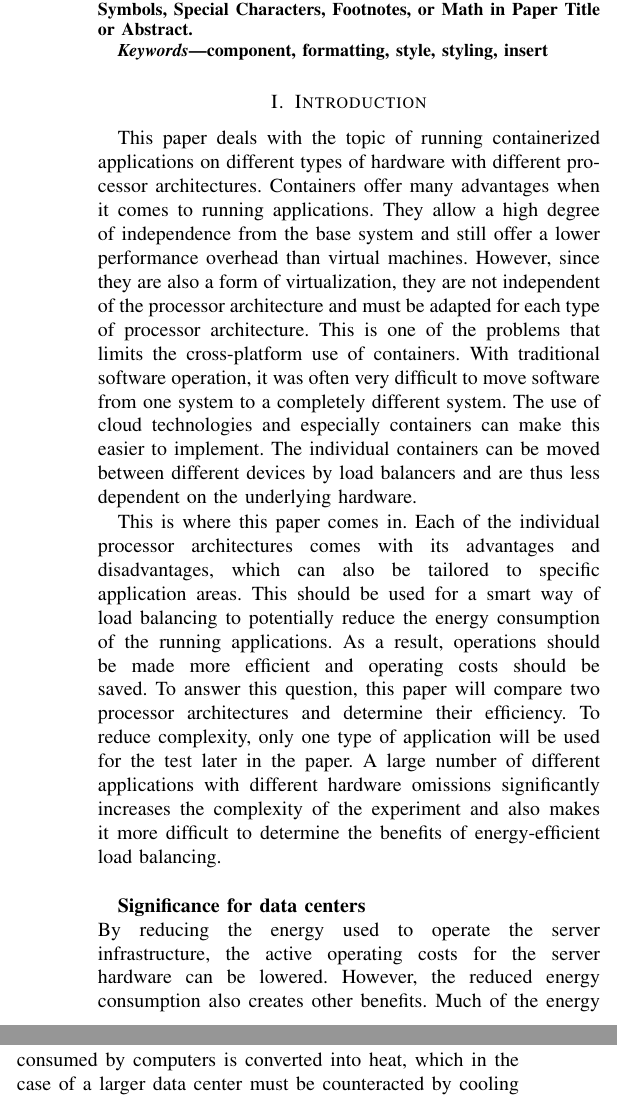
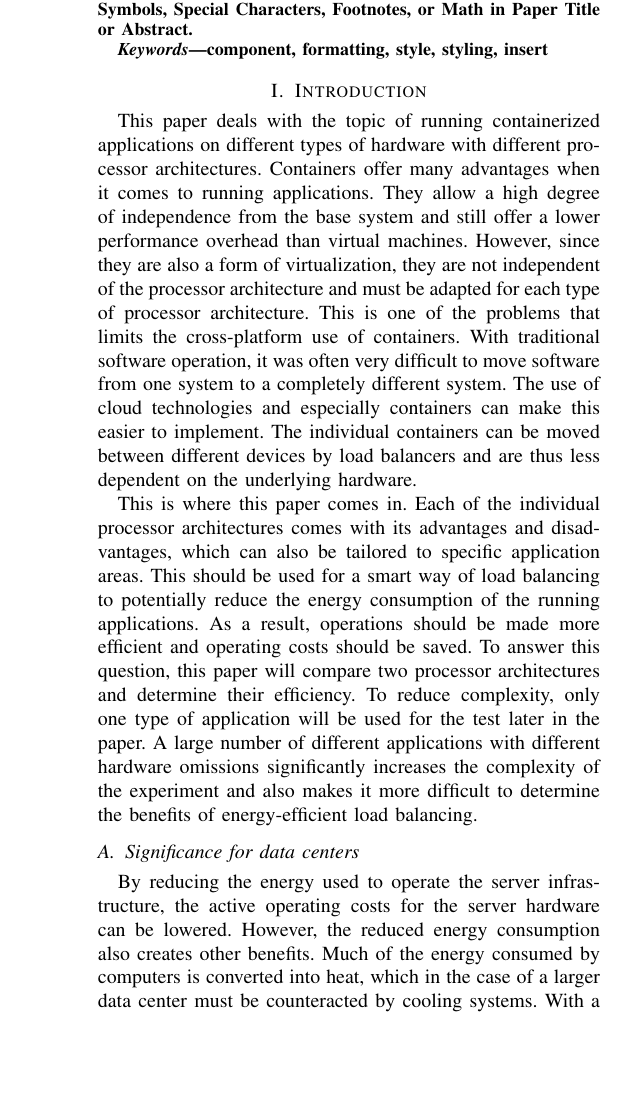
Before and after one commit to thomasstxyz/fhb-mcce-ineni-ilv-ivkic-paper, a LaTeX paper (paper/conference_101719.tex, which reads paper/section/introduction.tex): two parts of the columns of page 1 of 3 before the commit and part of one column of page 1 of 3 after it, the two joined at a grey line, cut so that both start at the same text, the shorter picture padded with empty space. Compiled offline with pdfLaTeX.

Commit message:
change bold headlines to \subsection

```diff
--- a/paper/section/introduction.tex
+++ b/paper/section/introduction.tex
@@ -25,9 +25,8 @@ paper. A large number of different applications with different hardware
 omissions significantly increases the complexity of the experiment and also
 makes it more difficult to determine the benefits of energy-efficient load
 balancing.
-\\
 
-\textbf{Significance for data centers}\\
+\subsection{Significance for data centers}
 By reducing the energy used to operate the server infrastructure, the active
 operating costs for the server hardware can be lowered. However, the reduced
 energy consumption also creates other benefits. Much of the energy consumed by
```
Also changed, not shown: paper/section/introduction.tex (6 more changed lines).
